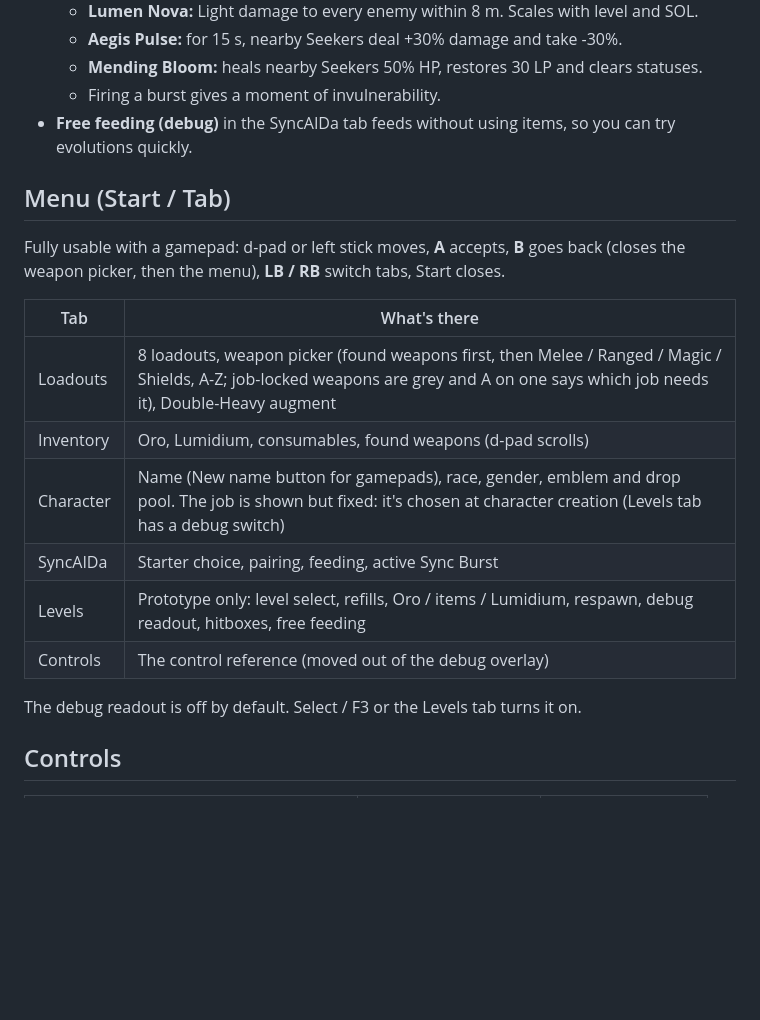
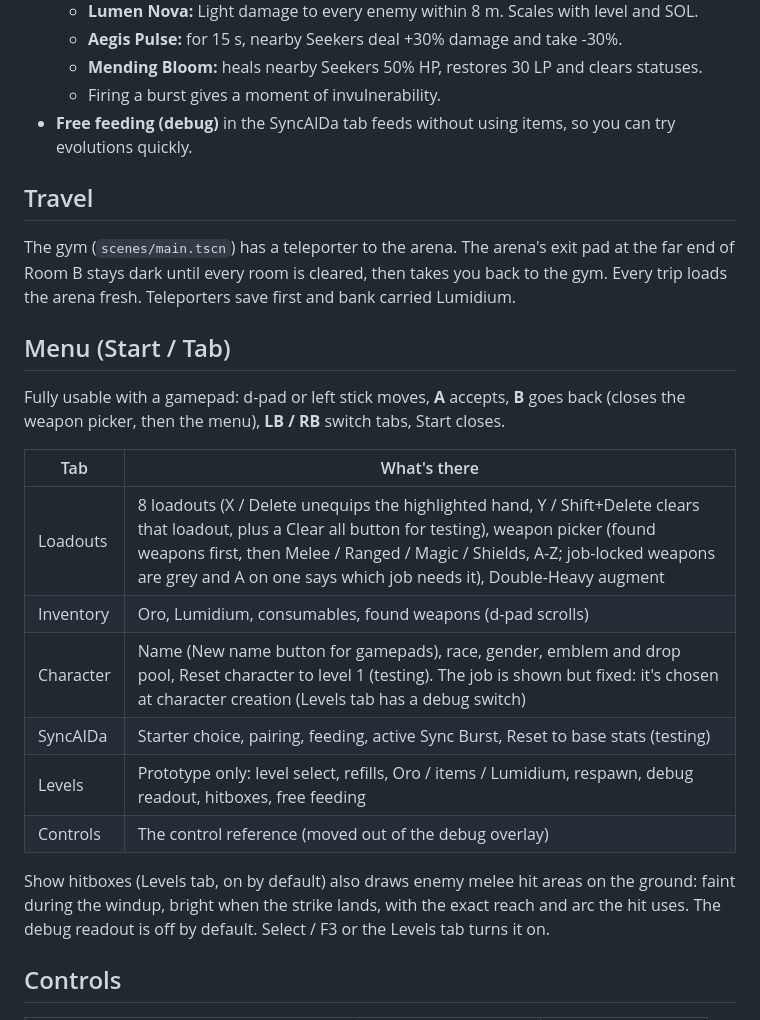
Before and after one commit to GLorenz90/Nomad-Seekers, a Markdown page: README.md, the part around the change. Rendered like a GitHub page; blank space fills up the shorter version.

Commit message:
Enemy hit areas, loadout clearing, gym <-> arena teleporters, testing resets
- HitAreaView: enemy and swing-dummy melee hit areas drawn on the ground
  (windup, then a flash on the strike), tied to Show hitboxes
- Loadouts: X / Delete unequips a hand, Y / Shift+Delete clears a
  loadout, Clear all loadouts button
- Teleporter destinations: gym pad to the arena (added to main.tscn),
  arena exit back to the gym once every room is cleared; arena reloads
  fresh each trip
- Testing buttons: reset SyncAIDa to base stats, reset character to
  level 1

Co-Authored-By: Claude Opus 5.5 <noreply@anthropic.com>
Claude-Session: https://claude.ai/code/session_0158GMUbAThobuu7yWuNoptn

```diff
--- a/README.md
+++ b/README.md
@@ -103,19 +103,22 @@ Two scenes: `scenes/main.tscn` is the test room (F5), and `scenes/arena.tscn` ha
   - Firing a burst gives a moment of invulnerability.
 - **Free feeding (debug)** in the SyncAIDa tab feeds without using items, so you can try evolutions quickly.
 
+## Travel
+The gym (`scenes/main.tscn`) has a teleporter to the arena. The arena's exit pad at the far end of Room B stays dark until every room is cleared, then takes you back to the gym. Every trip loads the arena fresh. Teleporters save first and bank carried Lumidium.
+
 ## Menu (Start / Tab)
 Fully usable with a gamepad: d-pad or left stick moves, **A** accepts, **B** goes back (closes the weapon picker, then the menu), **LB / RB** switch tabs, Start closes.
 
 | Tab | What's there |
 |---|---|
-| Loadouts | 8 loadouts, weapon picker (found weapons first, then Melee / Ranged / Magic / Shields, A-Z; job-locked weapons are grey and A on one says which job needs it), Double-Heavy augment |
+| Loadouts | 8 loadouts (X / Delete unequips the highlighted hand, Y / Shift+Delete clears that loadout, plus a Clear all button for testing), weapon picker (found weapons first, then Melee / Ranged / Magic / Shields, A-Z; job-locked weapons are grey and A on one says which job needs it), Double-Heavy augment |
 | Inventory | Oro, Lumidium, consumables, found weapons (d-pad scrolls) |
-| Character | Name (New name button for gamepads), race, gender, emblem and drop pool. The job is shown but fixed: it's chosen at character creation (Levels tab has a debug switch) |
-| SyncAIDa | Starter choice, pairing, feeding, active Sync Burst |
+| Character | Name (New name button for gamepads), race, gender, emblem and drop pool, Reset character to level 1 (testing). The job is shown but fixed: it's chosen at character creation (Levels tab has a debug switch) |
+| SyncAIDa | Starter choice, pairing, feeding, active Sync Burst, Reset to base stats (testing) |
 | Levels | Prototype only: level select, refills, Oro / items / Lumidium, respawn, debug readout, hitboxes, free feeding |
 | Controls | The control reference (moved out of the debug overlay) |
 
-The debug readout is off by default. Select / F3 or the Levels tab turns it on.
+Show hitboxes (Levels tab, on by default) also draws enemy melee hit areas on the ground: faint during the windup, bright when the strike lands, with the exact reach and arc the hit uses. The debug readout is off by default. Select / F3 or the Levels tab turns it on.
 
 ## Controls
 | Action | Gamepad | Keyboard / mouse |
```
Also changed, not shown: docs/screenshots/enemy_hit_areas.png (added), 13 other files.
